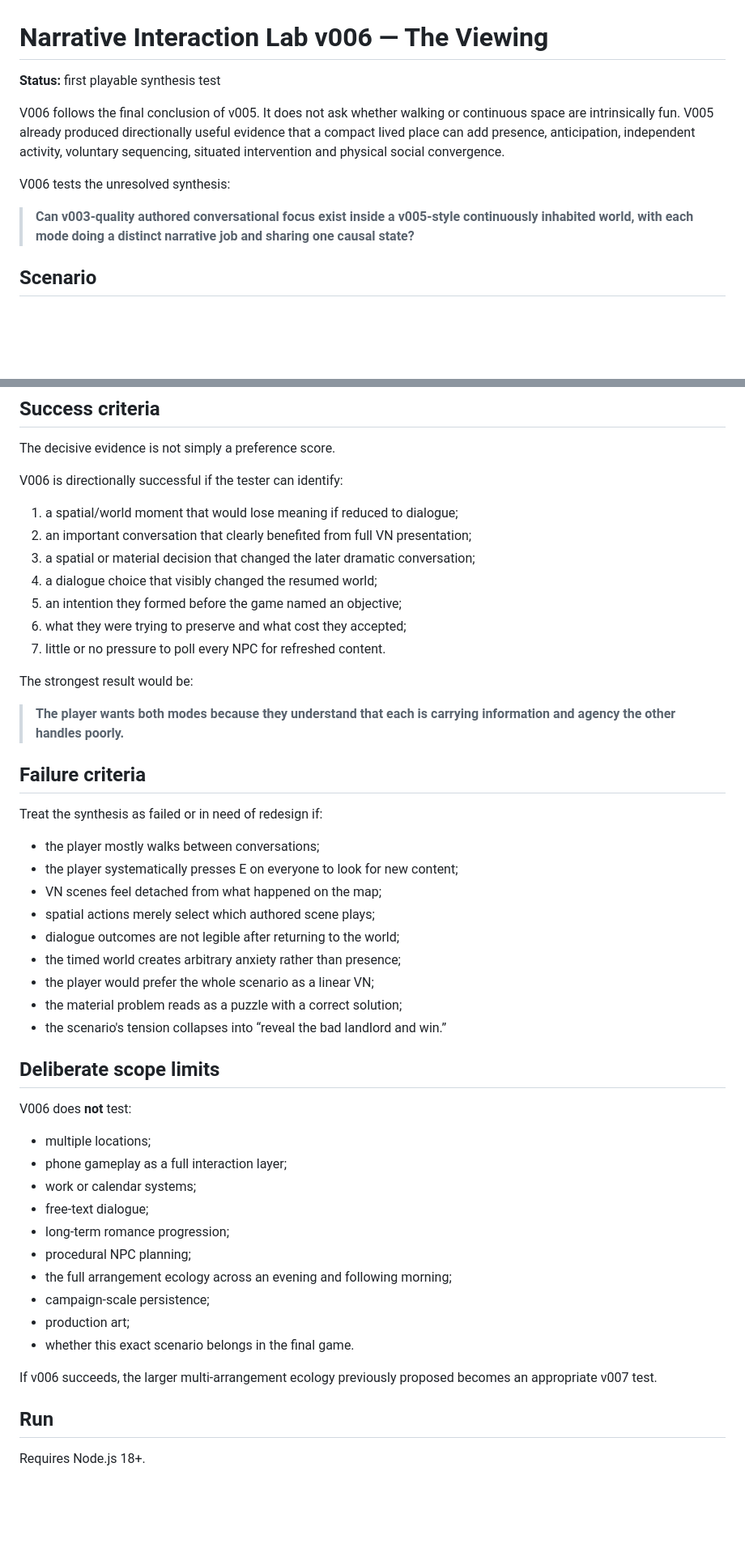
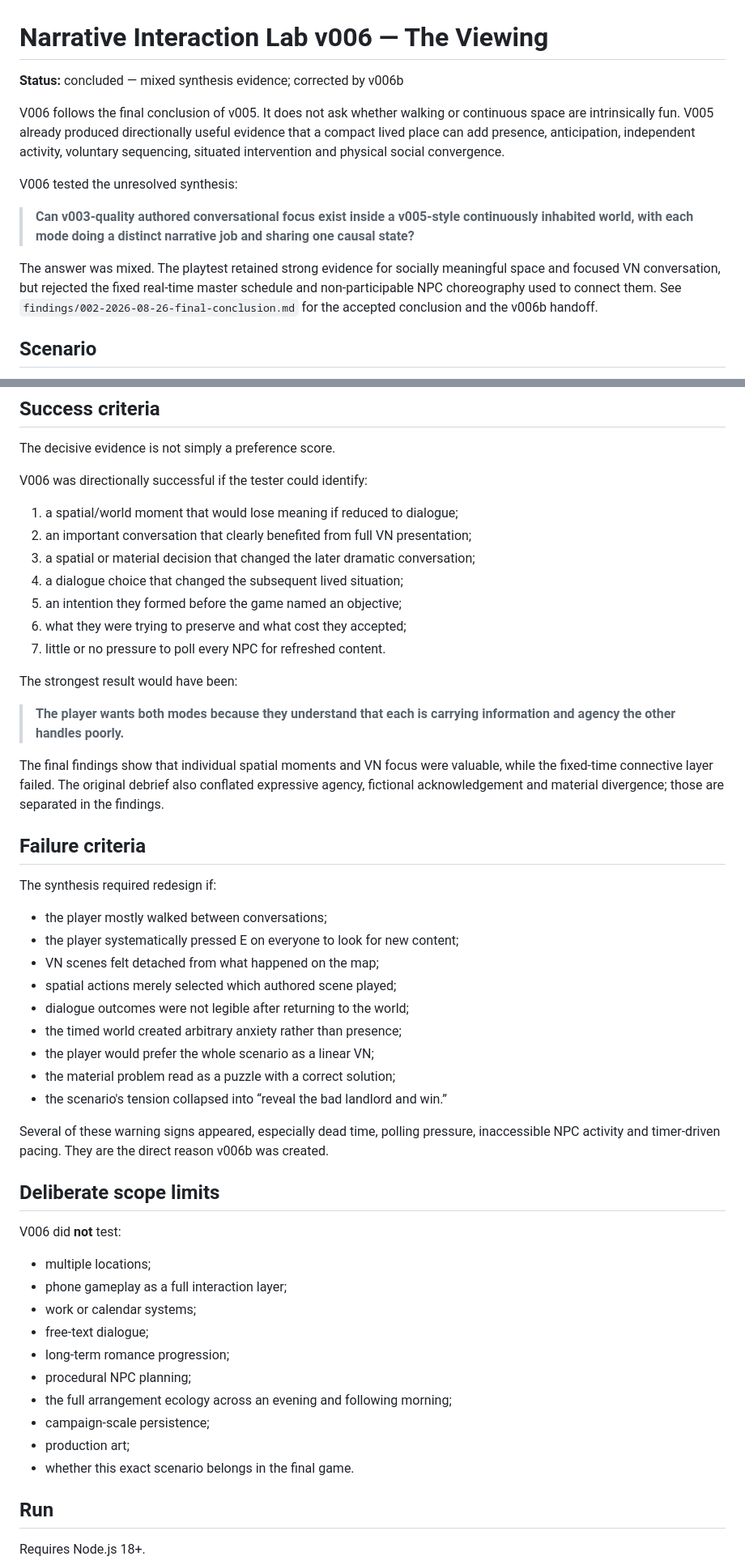
Before and after one commit to vcl00e/managed-decline-v2, a Markdown page: prototypes/narrative-interaction-lab-v006/README.md, 2 parts joined by grey strips. Shown at 81% size. GitHub-like rendering; blank space fills up the shorter version.

Commit message:
Mark v006 concluded after playtest

```diff
--- a/prototypes/narrative-interaction-lab-v006/README.md
+++ b/prototypes/narrative-interaction-lab-v006/README.md
@@ -1,12 +1,14 @@
 # Narrative Interaction Lab v006 — The Viewing
 
-**Status:** first playable synthesis test
+**Status:** concluded — mixed synthesis evidence; corrected by v006b
 
 V006 follows the final conclusion of v005. It does not ask whether walking or continuous space are intrinsically fun. V005 already produced directionally useful evidence that a compact lived place can add presence, anticipation, independent activity, voluntary sequencing, situated intervention and physical social convergence.
 
-V006 tests the unresolved synthesis:
+V006 tested the unresolved synthesis:
 
 > **Can v003-quality authored conversational focus exist inside a v005-style continuously inhabited world, with each mode doing a distinct narrative job and sharing one causal state?**
+
+The answer was mixed. The playtest retained strong evidence for socially meaningful space and focused VN conversation, but rejected the fixed real-time master schedule and non-participable NPC choreography used to connect them. See `findings/002-2026-08-26-final-conclusion.md` for the accepted conclusion and the v006b handoff.
 
 ## Scenario
 
@@ -53,37 +55,41 @@ inhabit the flat
 
 The decisive evidence is not simply a preference score.
 
-V006 is directionally successful if the tester can identify:
+V006 was directionally successful if the tester could identify:
 
 1. a spatial/world moment that would lose meaning if reduced to dialogue;
 2. an important conversation that clearly benefited from full VN presentation;
 3. a spatial or material decision that changed the later dramatic conversation;
-4. a dialogue choice that visibly changed the resumed world;
+4. a dialogue choice that changed the subsequent lived situation;
 5. an intention they formed before the game named an objective;
 6. what they were trying to preserve and what cost they accepted;
 7. little or no pressure to poll every NPC for refreshed content.
 
-The strongest result would be:
+The strongest result would have been:
 
 > **The player wants both modes because they understand that each is carrying information and agency the other handles poorly.**
 
+The final findings show that individual spatial moments and VN focus were valuable, while the fixed-time connective layer failed. The original debrief also conflated expressive agency, fictional acknowledgement and material divergence; those are separated in the findings.
+
 ## Failure criteria
 
-Treat the synthesis as failed or in need of redesign if:
+The synthesis required redesign if:
 
-- the player mostly walks between conversations;
-- the player systematically presses E on everyone to look for new content;
-- VN scenes feel detached from what happened on the map;
-- spatial actions merely select which authored scene plays;
-- dialogue outcomes are not legible after returning to the world;
-- the timed world creates arbitrary anxiety rather than presence;
+- the player mostly walked between conversations;
+- the player systematically pressed E on everyone to look for new content;
+- VN scenes felt detached from what happened on the map;
+- spatial actions merely selected which authored scene played;
+- dialogue outcomes were not legible after returning to the world;
+- the timed world created arbitrary anxiety rather than presence;
 - the player would prefer the whole scenario as a linear VN;
-- the material problem reads as a puzzle with a correct solution;
-- the scenario's tension collapses into “reveal the bad landlord and win.”
+- the material problem read as a puzzle with a correct solution;
+- the scenario's tension collapsed into “reveal the bad landlord and win.”
+
+Several of these warning signs appeared, especially dead time, polling pressure, inaccessible NPC activity and timer-driven pacing. They are the direct reason v006b was created.
 
 ## Deliberate scope limits
 
-V006 does **not** test:
+V006 did **not** test:
 
 - multiple locations;
 - phone gameplay as a full interaction layer;
@@ -95,8 +101,6 @@ V006 does **not** test:
 - campaign-scale persistence;
 - production art;
 - whether this exact scenario belongs in the final game.
-
-If v006 succeeds, the larger multi-arrangement ecology previously proposed becomes an appropriate v007 test.
 
 ## Run
 
```
